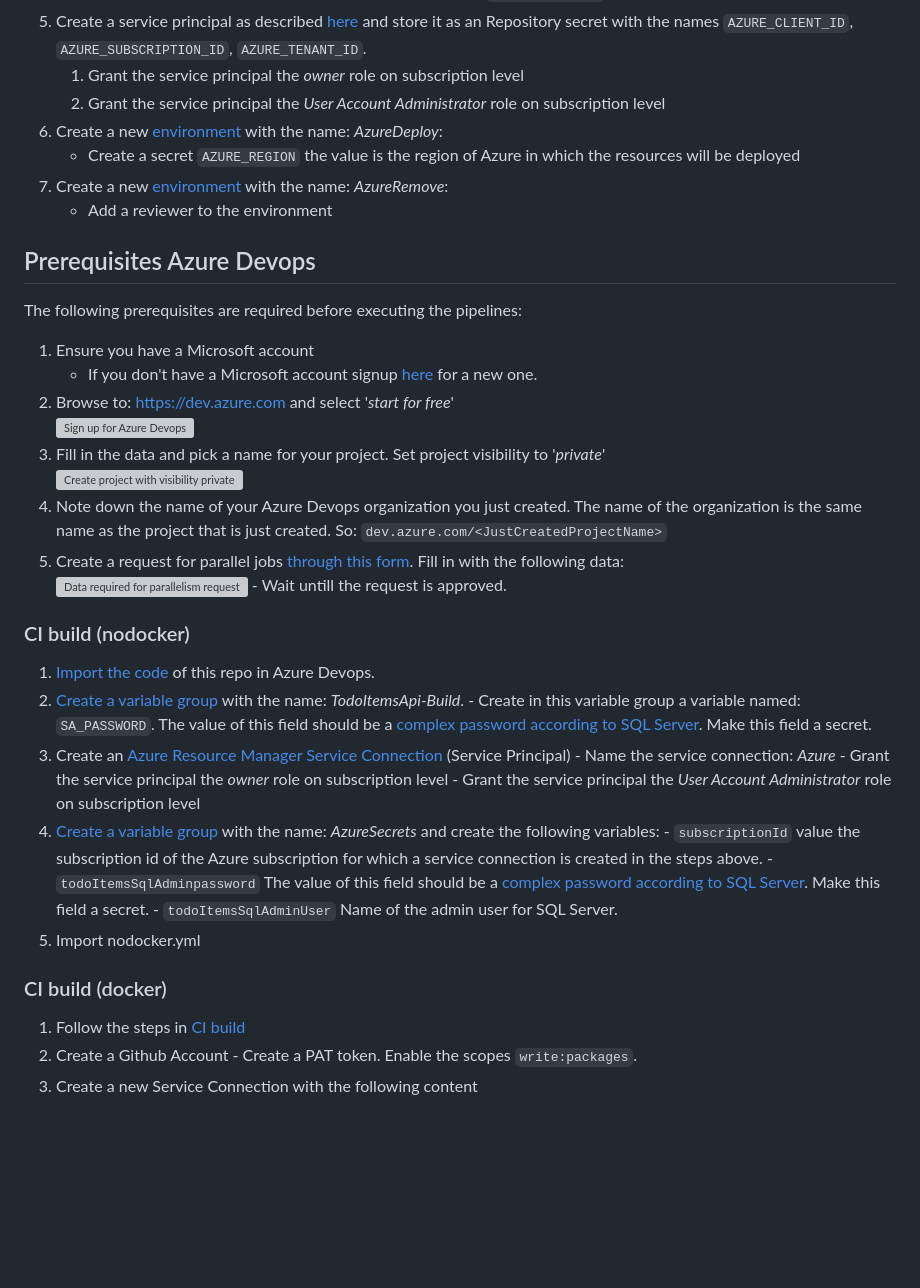
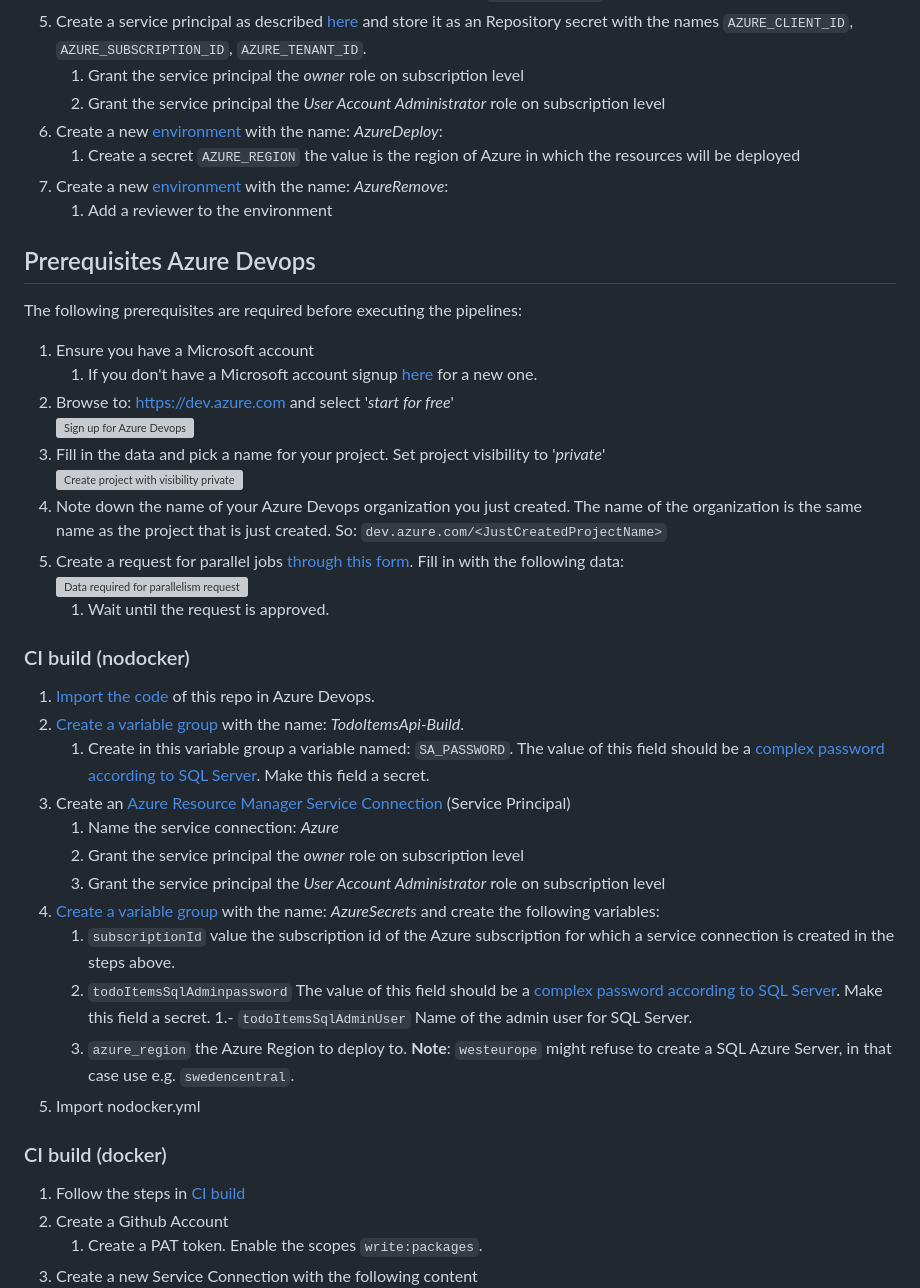
Before and after one commit to maartenvandiemen/TodoItems, a Markdown page: README.MD, the part around the change. Drawn GitHub-style; blank space fills up the shorter version; grey boxes are pictures that could not be loaded.

Commit message:
README (#201)
* Update README.MD

Add `azure_region` as a group variable for Azure DevOps.

* Update README.MD

Fix sub-lists

```diff
--- a/README.MD
+++ b/README.MD
@@ -19,37 +19,38 @@ The following prerequisites are required before executing the pipelines:
     1. Grant the service principal the _owner_ role on subscription level
     1. Grant the service principal the _User Account Administrator_ role on subscription level
 1. Create a new [environment](https://docs.github.com/en/actions/deployment/targeting-different-environments/using-environments-for-deployment) with the name: _AzureDeploy_:
-    - Create a secret `AZURE_REGION` the value is the region of Azure in which the resources will be deployed
+    1. Create a secret `AZURE_REGION` the value is the region of Azure in which the resources will be deployed
 1. Create a new [environment](https://docs.github.com/en/actions/deployment/targeting-different-environments/using-environments-for-deployment) with the name: _AzureRemove_:
-    - Add a reviewer to the environment
+    1. Add a reviewer to the environment
 
 ## Prerequisites Azure Devops
 The following prerequisites are required before executing the pipelines:
 1. Ensure you have a Microsoft account
-     - If you don't have a Microsoft account signup [here](https://account.microsoft.com) for a new one.
+    1. If you don't have a Microsoft account signup [here](https://account.microsoft.com) for a new one.
 1. Browse to: https://dev.azure.com and select '_start for free_' <br> ![Sign up for Azure Devops](./.images/Prerequisites_SignUp.png)
 1. Fill in the data and pick a name for your project. Set project visibility to '_private_' <br> ![Create project with visibility private](./.images/Prerequisites_CreateProjectVisibilityPrivate.png)
 1. Note down the name of your Azure Devops organization you just created. The name of the organization is the same name as the project that is just created. So: `dev.azure.com/<JustCreatedProjectName>`
 1. Create a request for parallel jobs [through this form](https://aka.ms/azpipelines-parallelism-request). Fill in with the following data: <br> ![Data required for parallelism request](./.images/Prerequisites_ParallelismRequest.png)
-       - Wait untill the request is approved.
+    1. Wait until the request is approved.
 
 ### CI build (nodocker)
 1. [Import the code](https://learn.microsoft.com/en-us/azure/devops/repos/git/import-git-repository) of this repo in Azure Devops.
 1. [Create a variable group](https://learn.microsoft.com/en-us/azure/devops/pipelines/library/variable-groups) with the name: _TodoItemsApi-Build_.
-       - Create in this variable group a variable named: `SA_PASSWORD`. The value of this field should be a [complex password according to SQL Server](https://learn.microsoft.com/en-us/sql/relational-databases/security/password-policy). Make this field a secret.
+    1. Create in this variable group a variable named: `SA_PASSWORD`. The value of this field should be a [complex password according to SQL Server](https://learn.microsoft.com/en-us/sql/relational-databases/security/password-policy). Make this field a secret.
 1. Create an [Azure Resource Manager Service Connection](https://learn.microsoft.com/en-us/azure/devops/pipelines/library/connect-to-azure) (Service Principal)
-       - Name the service connection: _Azure_
-       - Grant the service principal the _owner_ role on subscription level
-       - Grant the service principal the _User Account Administrator_ role on subscription level
+    1. Name the service connection: _Azure_
+    1. Grant the service principal the _owner_ role on subscription level
+    1. Grant the service principal the _User Account Administrator_ role on subscription level
 1. [Create a variable group](https://learn.microsoft.com/en-us/azure/devops/pipelines/library/variable-groups) with the name: _AzureSecrets_ and create the following variables:
-       - `subscriptionId` value the subscription id of the Azure subscription for which a service connection is created in the steps above.
-       - `todoItemsSqlAdminpassword` The value of this field should be a [complex password according to SQL Server](https://learn.microsoft.com/en-us/sql/relational-databases/security/password-policy). Make this field a secret.
-       - `todoItemsSqlAdminUser` Name of the admin user for SQL Server.
+    1. `subscriptionId` value the subscription id of the Azure subscription for which a service connection is created in the steps above.
+    1. `todoItemsSqlAdminpassword` The value of this field should be a [complex password according to SQL Server](https://learn.microsoft.com/en-us/sql/relational-databases/security/password-policy). Make this field a secret.
+    1.- `todoItemsSqlAdminUser` Name of the admin user for SQL Server.
+    1. `azure_region` the Azure Region to deploy to. **Note**: `westeurope` might refuse to create a SQL Azure Server, in that case use e.g. `swedencentral`.
 3. Import nodocker.yml
 
 ### CI build (docker)
 1. Follow the steps in [CI build](#ci-build-nodocker)
 1. Create a Github Account
-       - Create a PAT token. Enable the scopes `write:packages`.
+    1. Create a PAT token. Enable the scopes `write:packages`.
 1. Create a new Service Connection with the following content <br> ![Docker service connection](./.images/Prerequisites_DockerServiceConnection.png)
 1. Import docker.yml
```
